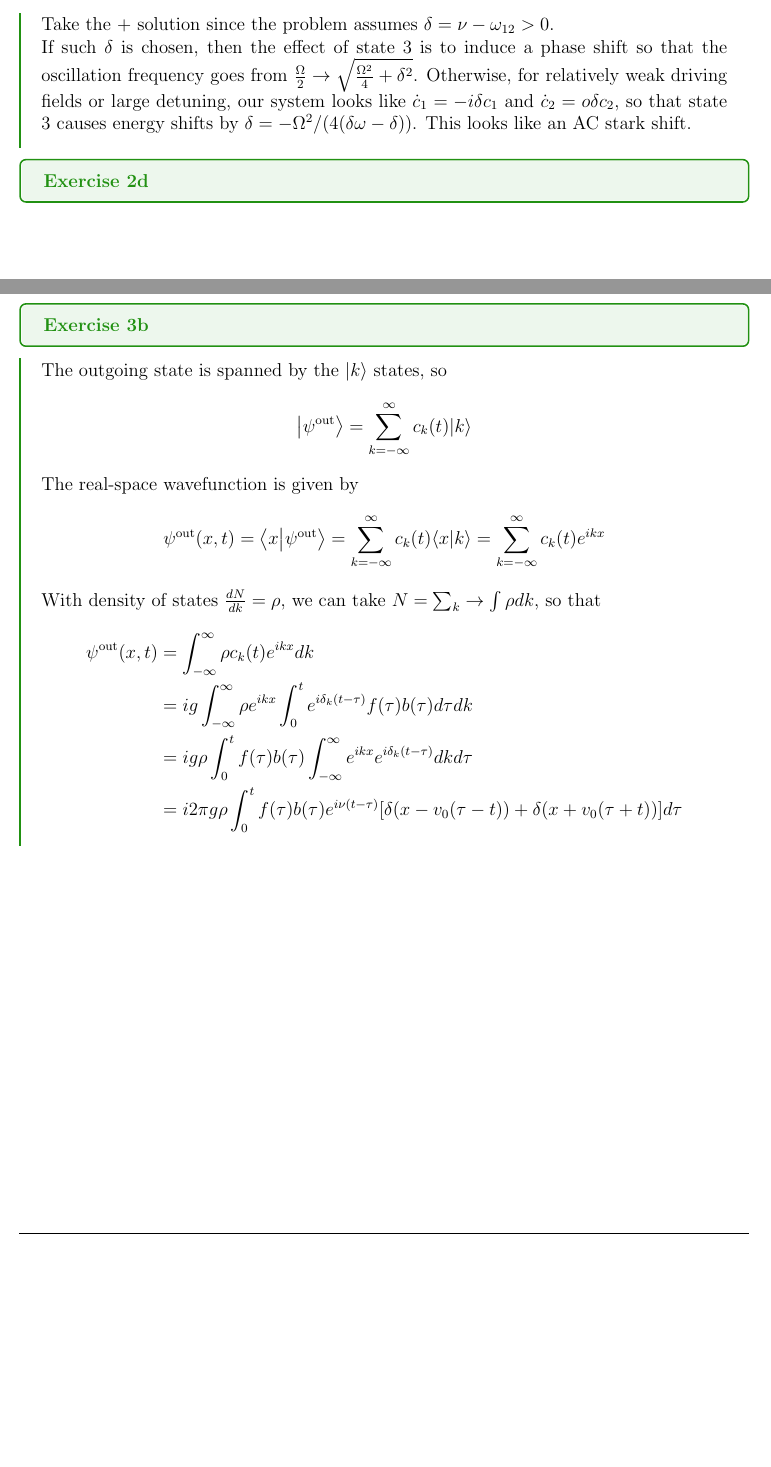
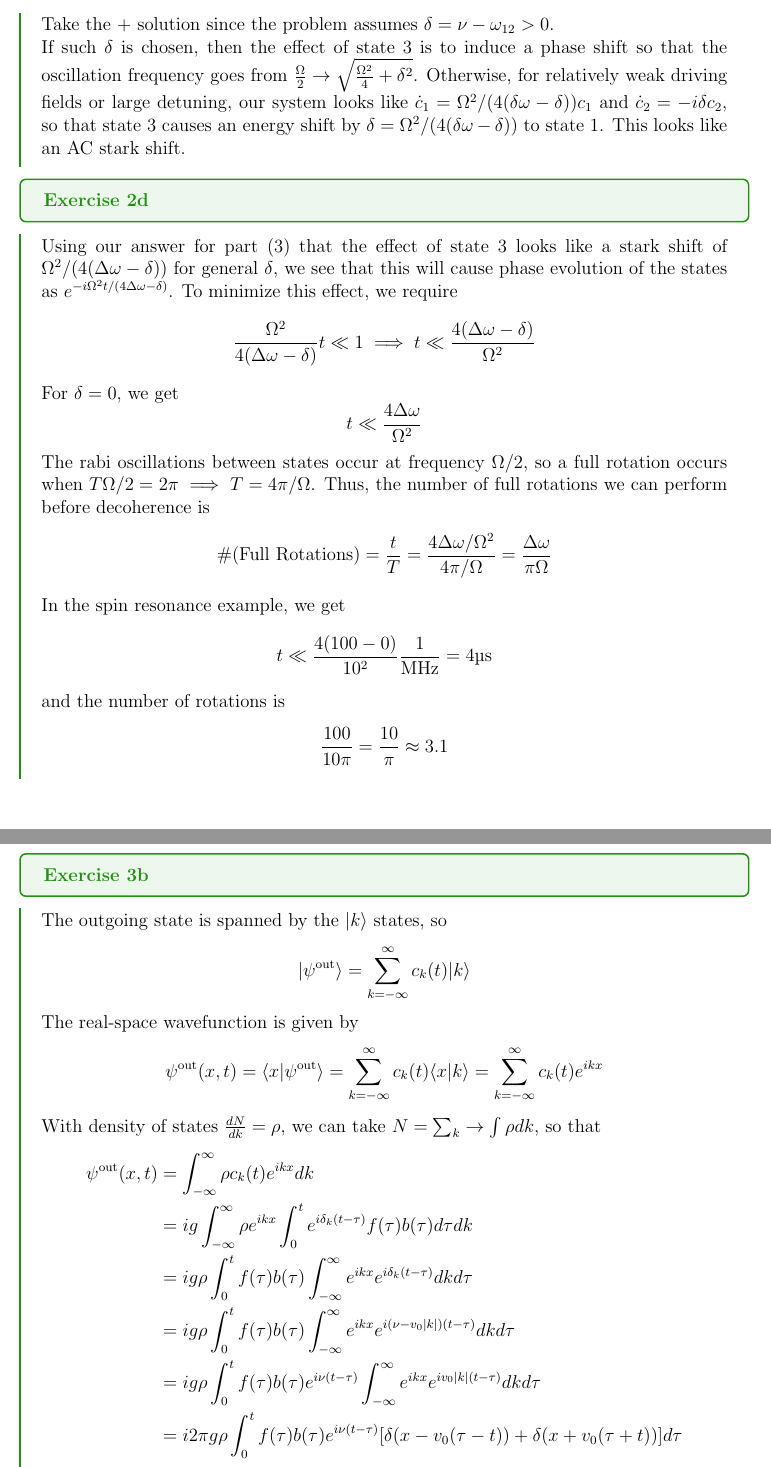
Before and after one commit to fishyvishy/MSc, a LaTeX problem sheet (Coursework/PHYS606/PSET1/driven_systems.tex): two parts of pages 7 and 9 of 9 before the commit and two parts of pages 7 and 9 of 10 after it, joined at a grey line, cut so that both start at the same text, the shorter picture padded with empty space. Compiled offline with pdfLaTeX.

Commit message:
finished

```diff
--- a/Coursework/PHYS606/PSET1/driven_systems.tex
+++ b/Coursework/PHYS606/PSET1/driven_systems.tex
@@ -265,13 +265,27 @@ this implies that our state $\ket{\psi(t)}$ just picks up phase factors on the b
     Take the $+$ solution since the problem assumes $\delta  = \nu - \omega_{12} > 0$.
 
 
-    If such $\delta$ is chosen, then the effect of state 3 is to induce a phase shift so that the oscillation frequency goes from $\frac \Omega 2 \to \sqrt{\frac{\Omega^2}4 + \delta^2}$. Otherwise, for relatively weak driving fields or large detuning, our system looks like $\dot c_1 = -i\delta c_1$ and $\dot c_2 = o\delta c_2$, so that state 3 causes energy shifts by $\delta = -\Omega^2/(4(\delta \omega - \delta))$. This looks like an AC stark shift.
+    If such $\delta$ is chosen, then the effect of state 3 is to induce a phase shift so that the oscillation frequency goes from $\frac \Omega 2 \to \sqrt{\frac{\Omega^2}4 + \delta^2}$. Otherwise, for relatively weak driving fields or large detuning, our system looks like $\dot c_1 = \Omega^2/(4(\delta \omega - \delta)) c_1$ and $\dot c_2 = -i\delta c_2$, so that state 3 causes an energy shift by $\delta = \Omega^2/(4(\delta \omega - \delta))$ to state 1. This looks like an AC stark shift.
 \end{ans}
 
 \begin{exc}{2d}
 
 \end{exc}
+\begin{ans}
+Using our answer for part (3) that the effect of state 3 looks like a stark shift of $\Omega^2/(4(\Delta \omega - \delta))$ for general $\delta$, we see that this will cause phase evolution of the states as $e^{-i \Omega^2t/(4\Delta \omega - \delta)}$. To minimize this effect, we require
+\[\frac{\Omega^2}{4(\Delta \omega - \delta)}t \ll 1 \implies t \ll \frac{4(\Delta \omega - \delta)}{\Omega^2}\]
 
+For $\delta = 0$, we get
+\[t \ll \frac{4\Delta \omega}{\Omega^2}\]
+The rabi oscillations between states occur at frequency $\Omega/2$, so a full rotation occurs when $T\Omega/2 = 2\pi \implies T = 4\pi/\Omega$. Thus, the number of full rotations we can perform before decoherence is
+\[\#\textrm{(Full Rotations)} = \frac{t}{T} = \frac{4\Delta \omega / \Omega^2}{4\pi/\Omega} = \frac{\Delta \omega}{\pi\Omega}\]
+In the spin resonance example, we get
+\begin{align*}
+    t \ll \frac{4(100 - 0)}{10^2}\frac1{\unit{MHz}} = 4 \unit{\micro s}
+\end{align*}
+and the number of rotations is
+\[\frac{100}{10\pi } = \frac{10}{\pi} \approx 3.1\]
+\end{ans}
 \newpage
 \begin{exc}{3a}
 
@@ -320,10 +334,10 @@ this implies that our state $\ket{\psi(t)}$ just picks up phase factors on the b
 \end{exc}
 \begin{ans}
     The outgoing state is spanned by the $\ket k$ states, so
-    \[\ket{\psi^{\textrm{out}}} = \sum_{k = -\infty}^\infty c_k(t)\ket{k}\]
+    \[\uket{\psi^{\textrm{out}}} = \sum_{k = -\infty}^\infty c_k(t)\ket{k}\]
     The real-space wavefunction is given by
     \begin{align*}
-        \psi^{\textrm{out}}(x, t) = \braket{x}{\psi^{\textrm{out}}} = \sum_{k = -\infty}^\infty c_k(t) \braket{x}{k} = \sum_{k = -\infty}^\infty c_k(t)e^{ikx}
+        \psi^{\textrm{out}}(x, t) = \ubraket{x}{\psi^{\textrm{out}}} = \sum_{k = -\infty}^\infty c_k(t) \braket{x}{k} = \sum_{k = -\infty}^\infty c_k(t)e^{ikx}
     \end{align*}
     With density of states $\odv{N}{k} = \rho$, we can take $N = \sum_k \to \int \rho dk$, so that
     \begin{align*}
@@ -331,4 +345,11 @@ this implies that our state $\ket{\psi(t)}$ just picks up phase factors on the b
         &= \int_{-\infty}^\infty \rho c_k(t) e^{ikx}dk\\
         &= ig \int_{-\infty}^\infty  \rho e^{ikx} \int_0^t e^{i\delta_k(t - \tau)}f(\tau)b(\tau)d\tau dk \\
         &= ig \rho \int_0^t f(\tau)b(\tau) \int_{-\infty}^\infty e^{ikx}e^{i \delta_k(t - \tau)}dk d\tau \\
-        &= i 2\pi g \rho \int_0^t f(\tau)b(\tau) e^{i\nu(t - \tau)}\ab[\delta(x - v_0(\tau - t)) + \delta(x + v_0(\tau + t))]d\tau
+         &= ig \rho \int_0^t f(\tau)b(\tau) \int_{-\infty}^\infty e^{ikx}e^{i(\nu - v_0|k|)(t - \tau)}dk d\tau \\
+         &= ig \rho \int_0^t f(\tau)b(\tau) e^{i\nu(t - \tau)}\int_{-\infty}^\infty e^{ikx}e^{iv_0|k|(t - \tau)}dk d\tau   \\
+         &= i 2\pi g \rho \int_0^t f(\tau)b(\tau) e^{i\nu(t - \tau)}\ab[\delta(x - v_0(\tau - t)) + \delta(x + v_0(\tau + t))]d\tau
+    \end{align*}
+    We calculate the inner integral as
+    \begin{align*}
+        I &= \int_{-\infty}^\infty e^{ikx}e^{iv_0|k|(t - \tau)}dk\\
+        &= \int_{-\infty}^0 e^{ikx}e^{-iv_0k(t - \tau)}dk + \int_{0}^\infty e^{ikx}e^{iv_0k(t - \tau)}dk \\
```
Also changed, not shown: Coursework/PHYS606/PSET1/driven_systems.pdf, Coursework/PHYS606/PSET1/driven_systems.tex (24 more changed lines), 1 other file.
